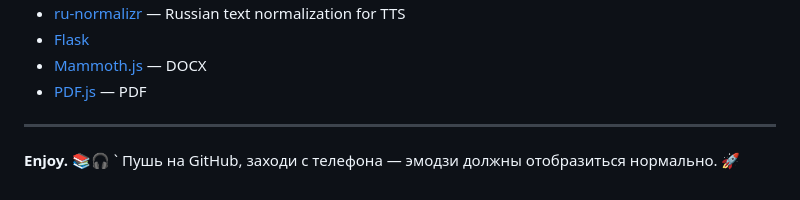
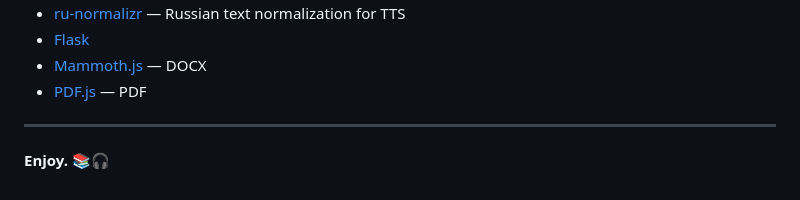
Before and after one commit to quakebass-bit/SileroRead, a Markdown page: README.md, the part around the change. Drawn GitHub-style.

```diff
--- a/README.md
+++ b/README.md
@@ -461,5 +461,3 @@ MIT.
 ---
 
 **Enjoy. 📚🎧**
-`
-Пушь на GitHub, заходи с телефона — эмодзи должны отобразиться нормально. 🚀
```
